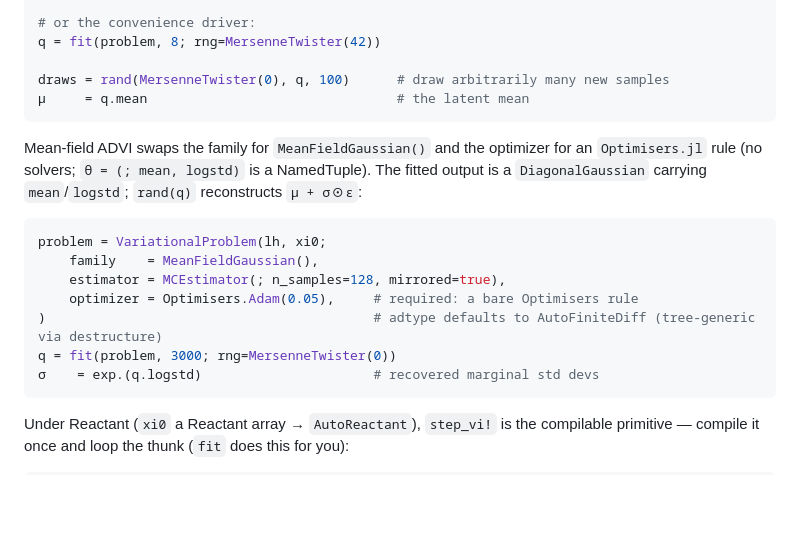
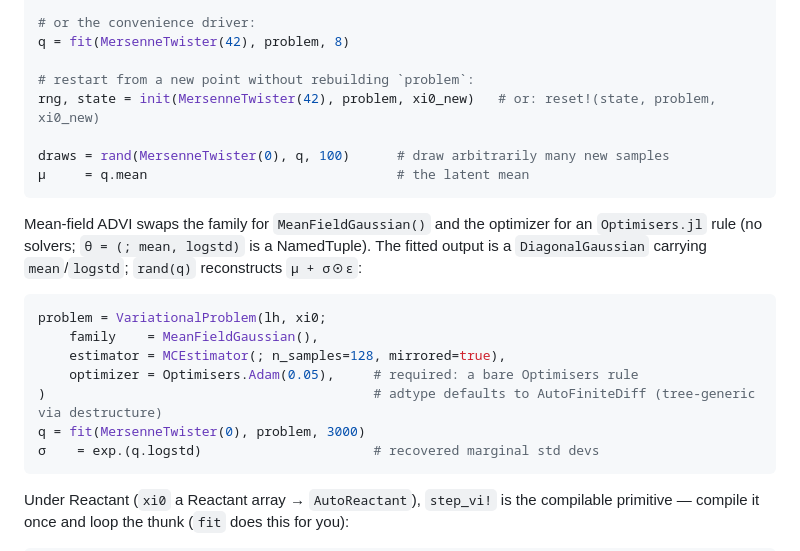
Before and after one commit to ptiede/GeoVI.jl, a Markdown page: CLAUDE.md, the part around one of its changes. Drawn GitHub-style; blank space fills up the shorter version.

````diff
--- a/CLAUDE.md
+++ b/CLAUDE.md
@@ -106,7 +106,10 @@ end
 q = distribution(problem, state)
 
 # or the convenience driver:
-q = fit(problem, 8; rng=MersenneTwister(42))
+q = fit(MersenneTwister(42), problem, 8)
+
+# restart from a new point without rebuilding `problem`:
+rng, state = init(MersenneTwister(42), problem, xi0_new)   # or: reset!(state, problem, xi0_new)
 
 draws = rand(MersenneTwister(0), q, 100)      # draw arbitrarily many new samples
 μ     = q.mean                                # the latent mean
@@ -122,7 +125,7 @@ problem = VariationalProblem(lh, xi0;
     estimator = MCEstimator(; n_samples=128, mirrored=true),
     optimizer = Optimisers.Adam(0.05),     # required: a bare Optimisers rule
 )                                          # adtype defaults to AutoFiniteDiff (tree-generic via destructure)
-q = fit(problem, 3000; rng=MersenneTwister(0))
+q = fit(MersenneTwister(0), problem, 3000)
 σ    = exp.(q.logstd)                      # recovered marginal std devs
 ```
 
````
Also changed, not shown: other parts of CLAUDE.md (+1 -1 lines), docs/src/design.md (+9 -4 lines), docs/src/interfaces.md (+5 -3 lines).
